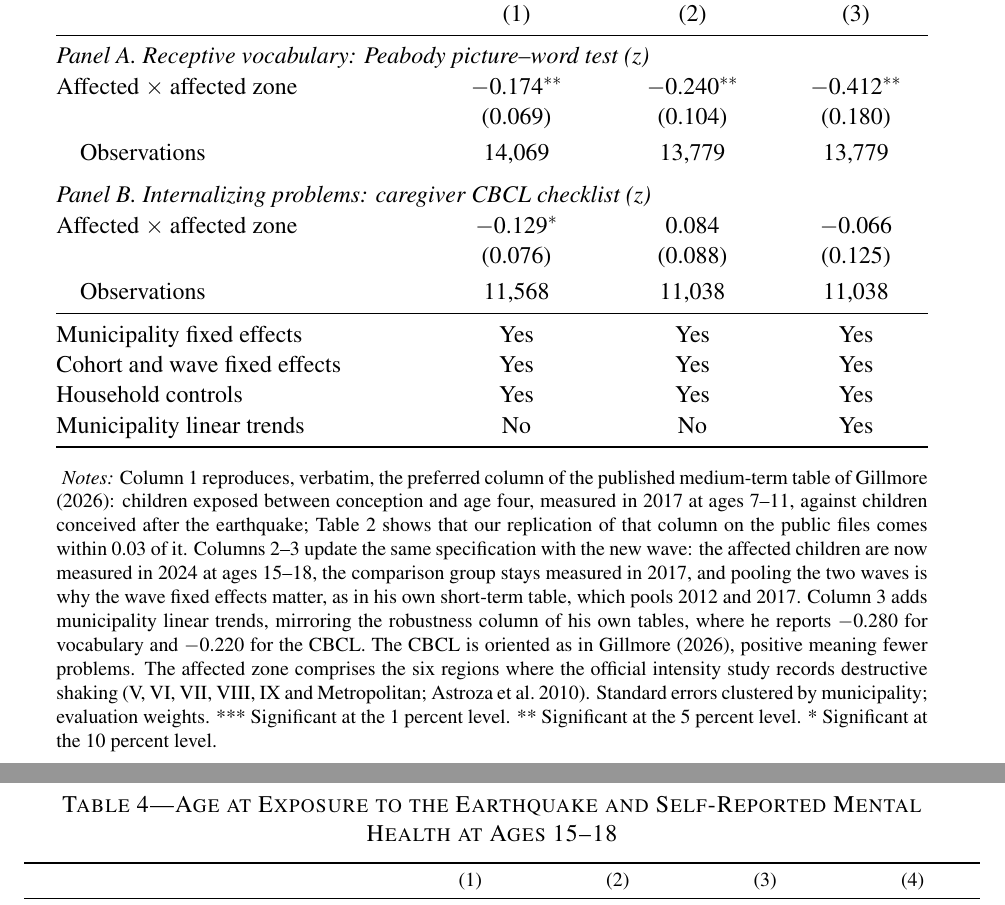
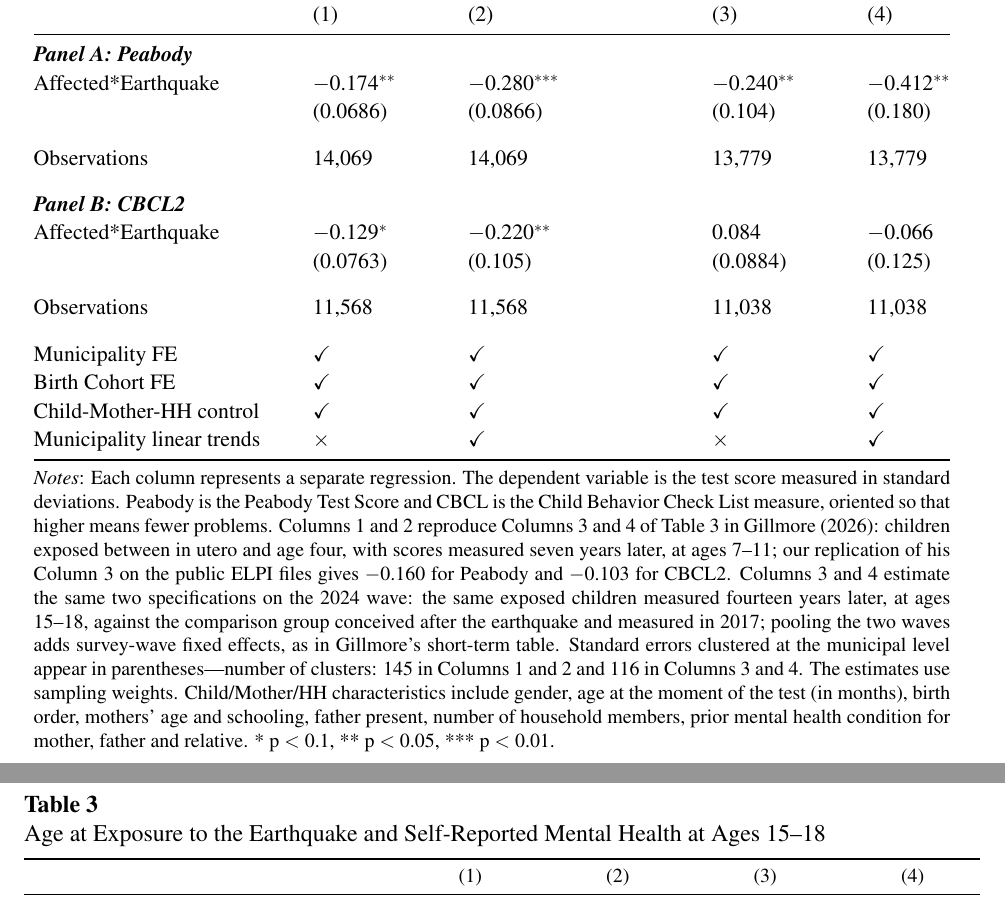
Before and after one commit to jedr1-ship-it/TALIS, a LaTeX document (paper/tablas.tex, which reads paper/tables/t1_descriptivos.tex, paper/tables/t2_largo_plazo.tex, paper/tables/t2rep_gillmore.tex): two parts of pages 6 and 7 of 24, joined at a grey line, cut so that both start at the same text. The pictures show the PDF file paper/tablas.pdf that the author committed with the source.

Commit message:
Clon literal de la Table 3 de Gillmore, T2 fusionada a su estetica y T1 como su balance
- Nueva pagina de validacion: su Table 3 clonada tal cual (valores, panels
  en negrita cursiva, Adj-R2, ticks con check y aspa, nota literal); se
  eliminara cuando el autor confirme la equivalencia
- Tabla 2 fusionada: sus columnas 3-4 verbatim bajo "Medium-term effect
  (Gillmore)" y las mismas dos especificaciones con la ola 2024 bajo
  "Long-term effect"; sin Adj-R2 a peticion del autor; nota en su registro
  con los controles listados y la replica (-0.160/-0.103) citada
- Tabla 1 rehecha como su Table 1: balance Non-Earthquake/Earthquake/
  Difference de 10 caracteristicas pre-terremoto con EE cluster; fuera los
  outcomes y la columna All
- Captions de tabla al estilo Elsevier ("Table N" negrita + frase), amssymb
  para los ticks, menos matematico en las diferencias, A3 ajustado

Co-Authored-By: Claude Fable 5 <noreply@anthropic.com>
Claude-Session: https://claude.ai/code/session_01UqKvCdoWhpNY2WRQ7PFfps

```diff
--- a/paper/tables/t1_descriptivos.tex
+++ b/paper/tables/t1_descriptivos.tex
@@ -11,3 +9,3 @@
- & (1) & (2) & (3) & (4) & (5) \\
+ & (1) & (2) & (3) \\
+ & Non-Earthquake & Earthquake & Difference \\
 \midrule
-\panel{6}{Panel A. Sample}
--- a/paper/tables/t2_largo_plazo.tex
+++ b/paper/tables/t2_largo_plazo.tex
@@ -1,36 +1,37 @@
 % ---- begin paper/tables/t2_largo_plazo.tex
 \begin{table}[htbp]\centering
-\caption{Updating Gillmore's (2026) Estimates to Ages 15--18}
+\begin{minipage}{460pt}
+\caption{The impact of the earthquake on cognitive and non-cognitive development in the medium- and long-term.}
 \label{tab:longrun}
-\begin{threeparttable}
-\begin{tabular}{@{}p{185pt}*{3}{>{\centering\arraybackslash}p{72pt}}@{}}
+{\small
+\begin{tabular*}{460pt}{@{}l@{\extracolsep{\fill}}llll@{}}
 \toprule
- & \multicolumn{1}{c}{Gillmore (2026)} & \multicolumn{2}{c}{This paper} \\
-\cmidrule(lr){2-2}\cmidrule(lr){3-4}
- & Ages 7--11 & Ages 15--18 & Ages 15--18 \\
- & (1) & (2) & (3) \\
+ & \multicolumn{2}{@{}l}{Medium-term effect (Gillmore)} & \multicolumn{2}{@{}l}{Long-term effect} \\
+\cmidrule(r){2-3}\cmidrule(l){4-5}
+ & (1) & (2) & (3) & (4) \\
 \midrule
-\panel{4}{Panel A. Receptive vocabulary: Peabody picture--word test (z)}
-Affected $\times$ affected zone & $-$0.174\sym{**} & $-$0.240\sym{**} & $-$0.412\sym{**} \\
- & (0.069) & (0.104) & (0.180) \\
-\addlinespace[3pt]
-\hspace{1em}Observations & 14,069 & 13,779 & 13,779 \\
-\addlinespace
-\panel{4}{Panel B. Internalizing problems: caregiver CBCL checklist (z)}
-Affected $\times$ affected zone & $-$0.129\sym{*} & 0.084 & $-$0.066 \\
- & (0.076) & (0.088) & (0.125) \\
-\addlinespace[3pt]
-\hspace{1em}Observations & 11,568 & 11,038 & 11,038 \\
-\midrule
-Municipality fixed effects & Yes & Yes & Yes \\
-Cohort and wave fixed effects & Yes & Yes & Yes \\
-Household controls & Yes & Yes & Yes \\
-Municipality linear trends & No & No & Yes \\
+\textbf{\textit{Panel A: Peabody}} & & & & \\
+Affected*Earthquake & $-$0.174\sym{**} & $-$0.280\sym{***} & $-$0.240\sym{**} & $-$0.412\sym{**} \\
+ & (0.0686) & (0.0866) & (0.104) & (0.180) \\
+\addlinespace[9pt]
+Observations & 14,069 & 14,069 & 13,779 & 13,779 \\
+\addlinespace[9pt]
+\textbf{\textit{Panel B: CBCL2}} & & & & \\
+Affected*Earthquake & $-$0.129\sym{*} & $-$0.220\sym{**} & 0.084 & $-$0.066 \\
+ & (0.0763) & (0.105) & (0.0884) & (0.125) \\
+\addlinespace[9pt]
+Observations & 11,568 & 11,568 & 11,038 & 11,038 \\
+\addlinespace[9pt]
+Municipality FE & \checkmark & \checkmark & \checkmark & \checkmark \\
+Birth Cohort FE & \checkmark & \checkmark & \checkmark & \checkmark \\
+Child-Mother-HH control & \checkmark & \checkmark & \checkmark & \checkmark \\
+Municipality linear trends & $\times$ & \checkmark & $\times$ & \checkmark \\
 \bottomrule
-\end{tabular}
-\begin{wpnotes}
-\textit{Notes:} Column 1 reproduces, verbatim, the preferred column of the published medium-term table of Gillmore (2026): children exposed between conception and age four, measured in 2017 at ages 7--11, against children conceived after the earthquake; Table~\ref{tab:gillmore} shows that our replication of that column on the public files comes within 0.03 of it. Columns 2--3 update the same specification with the new wave: the affected children are now measured in 2024 at ages 15--18, the comparison group stays measured in 2017, and pooling the two waves is why the wave fixed effects matter, as in his own short-term table, which pools 2012 and 2017. Column 3 adds municipality linear trends, mirroring the robustness column of his own tables, where he reports $-$0.280 for vocabulary and $-$0.220 for the CBCL. The CBCL is oriented as in Gillmore (2026), positive meaning fewer problems. \zonedef{} Standard errors clustered by municipality; evaluation weights. \starnote
-\end{wpnotes}
-\end{threeparttable}
+\end{tabular*}\par}
+\vspace{4pt}
+{\footnotesize
+\textit{Notes}: Each column represents a separate regression. The dependent variable is the test score measured in standard deviations. Peabody is the Peabody Test Score and CBCL is the Child Behavior Check List measure, oriented so that higher means fewer problems. Columns 1 and 2 reproduce Columns 3 and 4 of Table 3 in Gillmore (2026): children exposed between in utero and age four, with scores measured seven years later, at ages 7--11; our replication of his Column 3 on the public ELPI files gives $-$0.160 for Peabody and $-$0.103 for CBCL2. Columns 3 and 4 estimate the same two specifications on the 2024 wave: the same exposed children measured fourteen years later, at ages 15--18, against the comparison group conceived after the earthquake and measured in 2017; pooling the two waves adds survey-wave fixed effects, as in Gillmore's short-term table. Standard errors clustered at the municipal level appear in parentheses---number of clusters: 145 in Columns 1 and 2 and 116 in Columns 3 and 4. The estimates use sampling weights. Child/Mother/HH characteristics include gender, age at the moment of the test (in months), birth order, mothers' age and schooling, father present, number of household members, prior mental health condition for mother, father and relative. * p $<$ 0.1, ** p $<$ 0.05, *** p $<$ 0.01.
+\par}
+\end{minipage}
 \end{table}
 % ---- end paper/tables/t2_largo_plazo.tex
--- a/paper/tables/t2rep_gillmore.tex
+++ /dev/null
@@ -1,32 +0,0 @@
-% ---- begin paper/tables/t2rep_gillmore.tex
-\begin{table}[htbp]\centering
-\caption{Replication of Gillmore's (2026) Main Table}
-\label{tab:gillmore}
-\begin{threeparttable}
-\begin{tabular}{@{}p{200pt}*{3}{>{\centering\arraybackslash}p{74pt}}@{}}
-\toprule
- & (1) & (2) & (3) \\
-\midrule
-\panel{4}{Panel A. Receptive vocabulary: Peabody picture--word test (z)}
-Affected $\times$ affected zone & $-$0.157\sym{**} & $-$0.158\sym{**} & $-$0.160\sym{**} \\
- & (0.074) & (0.074) & (0.072) \\
-\addlinespace[3pt]
-\hspace{1em}Observations & 14,183 & 14,183 & 14,183 \\
-\addlinespace
-\panel{4}{Panel B. Internalizing problems: caregiver CBCL checklist (z)}
-Affected $\times$ affected zone & $-$0.091 & $-$0.092 & $-$0.103 \\
- & (0.080) & (0.080) & (0.082) \\
-\addlinespace[3pt]
-\hspace{1em}Observations & 11,628 & 11,628 & 11,628 \\
-\midrule
-Municipality fixed effects & Yes & Yes & Yes \\
-Birth-cohort fixed effects & No & Yes & Yes \\
-Household controls & No & No & Yes \\
-\bottomrule
-\end{tabular}
-\begin{wpnotes}
-\textit{Notes:} Replication on the public ELPI files of the medium-term table of Gillmore (2026), in his design: a single wave (2017), with affected children aged 7--11 compared with children conceived after the earthquake, aged 2--6. Column 1 includes municipality fixed effects only; column 2 adds birth-cohort fixed effects; column 3 the household controls. His published column-3 coefficients are $-$0.174 for vocabulary (14,069 children) and $-$0.129 for the CBCL (11,568); the small gaps to ours reflect cleaning choices in his estimation code, which is not public. \zonedef{} Standard errors clustered by municipality in parentheses; evaluation weights. \starnote
-\end{wpnotes}
-\end{threeparttable}
-\end{table}
-% ---- end paper/tables/t2rep_gillmore.tex
--- /dev/null
+++ b/paper/tables/t_gillmore_clone.tex
@@ -0,0 +1,40 @@
+% ---- Clon LITERAL de la Table 3 de Gillmore (2026, EER 115, 102817, p. 10).
+% ---- Solo para validacion visual del formato; se elimina cuando el autor
+% ---- confirme que es igual. Todos los valores transcritos verbatim.
+\begin{table}[htbp]\centering
+\begin{minipage}{345pt}
+{\raggedright
+\textbf{Table 3}\\
+The impact of the earthquake on cognitive and non-cognitive development in
+the medium-term.\par}
+\vspace{4pt}
+{\small
+\begin{tabular*}{345pt}{@{}l@{\extracolsep{\fill}}llll@{}}
+\toprule
+ & (1) & (2) & (3) & (4) \\
+\midrule
+\textbf{\textit{Panel A: Peabody}} & & & & \\
+Affected*Earthquake & $-$0.180\sym{**} & $-$0.190\sym{**} & $-$0.174\sym{**} & $-$0.280\sym{***} \\
+ & (0.0752) & (0.0732) & (0.0686) & (0.0866) \\
+\addlinespace[9pt]
+Observations & 14,069 & 14,069 & 14,069 & 14,069 \\
+$Adj-R^{2}$ & 0.115 & 0.132 & 0.185 & 0.197 \\
+\addlinespace[9pt]
+\textbf{\textit{Panel B: CBCL2}} & & & & \\
+Affected*Earthquake & $-$0.123\sym{*} & $-$0.126\sym{*} & $-$0.129\sym{*} & $-$0.220\sym{**} \\
+ & (0.0759) & (0.0762) & (0.0763) & (0.105) \\
+\addlinespace[9pt]
+Observations & 11,568 & 11,568 & 11,568 & 11,568 \\
+$Adj-R^{2}$ & 0.0659 & 0.0657 & 0.107 & 0.118 \\
+\addlinespace[9pt]
+Municipality FE & \checkmark & \checkmark & \checkmark & \checkmark \\
+Birth Cohort FE & $\times$ & \checkmark & \checkmark & \checkmark \\
+Child-Mother-HH control & $\times$ & $\times$ & \checkmark & \checkmark \\
+Municipality linear trends & $\times$ & $\times$ & $\times$ & \checkmark \\
+\bottomrule
+\end{tabular*}\par}
+\vspace{4pt}
+{\footnotesize
+\textit{Notes}: Each column represents a separate regression. The dependent
+variable is the test score measured in standard deviations. Peabody is the
+Peabody Test Score and CBCL is the Child Behavior Check List measure. These
@@ -0,0 +44,10 @@
+moment of the earthquake. Standard errors clustered at the municipal level
+appear in parentheses---number of clusters: 145. The estimates use sampling
+weights representative at the national level. Child/Mother/HH
+characteristics include gender, age at the moment of the test (in months),
+birth order, mothers' age and schooling, father present, number member of
+the household, prior mental health condition for mother, father and
+relative. * p $<$ 0.1, ** p $<$ 0.05, *** p $<$ 0.01.\par}
+\end{minipage}
+\end{table}
+% ---- fin del clon
```
Also changed, not shown: paper/tablas.tex (+6 -3 lines), paper/tables/a3_conducta.tex (+1 -1 lines), reports/paper_numeros.md (+10 -9 lines), paper/tablas.pdf, paper/tables/t1_descriptivos.tex (57 more changed lines), paper/tables/t_gillmore_clone.tex (3 more changed lines), 2 other files.
